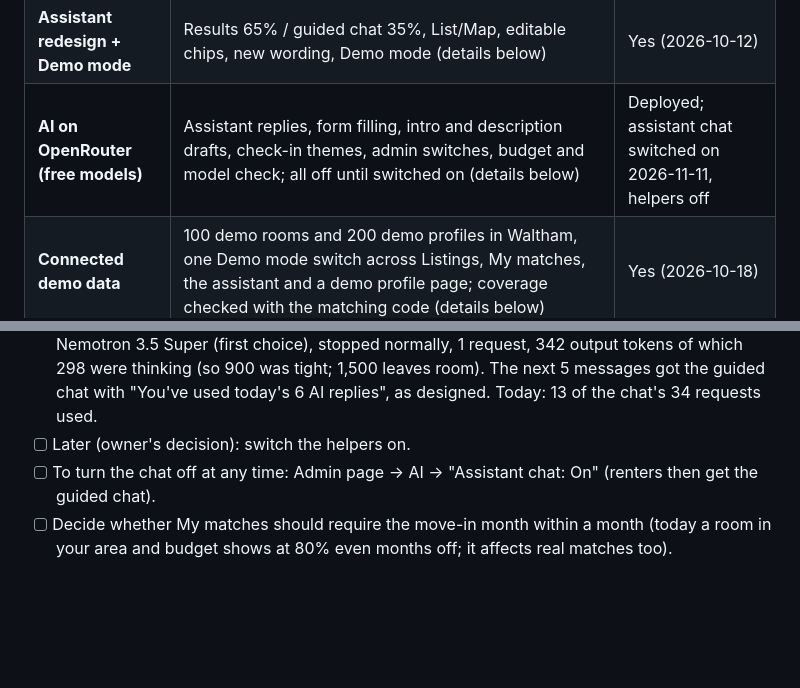
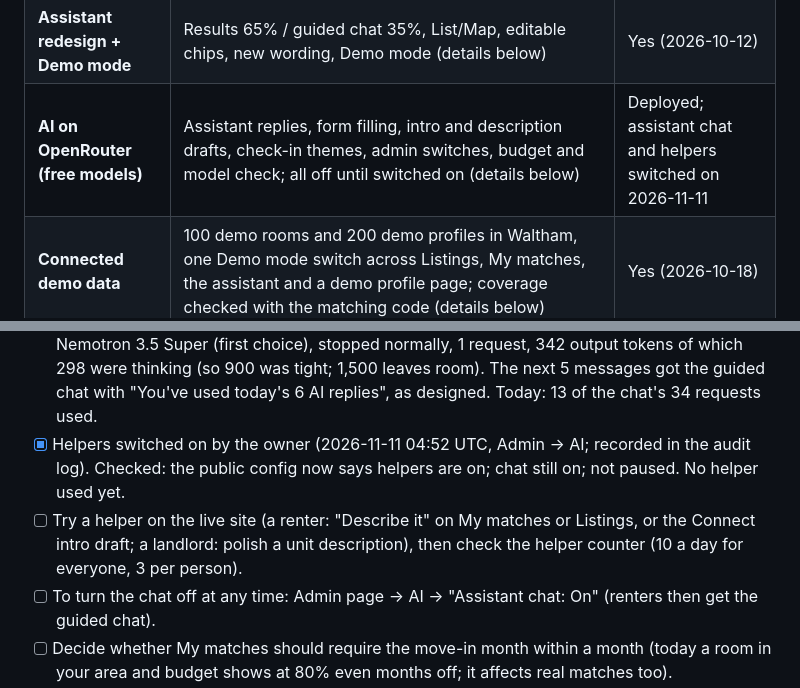
Before and after one commit to Donna9080/cohabit-landlord-demo, a Markdown page: CHECKPOINT.md, 2 parts joined by grey strips. Rendered like a GitHub page; blank space fills up the shorter version.

Commit message:
Record: helpers switched on by the owner
Co-Authored-By: Claude Opus 5.5 <noreply@anthropic.com>

```diff
--- a/CHECKPOINT.md
+++ b/CHECKPOINT.md
@@ -177,7 +177,7 @@ No real listings were imported because no authorized data source exists yet (see
 | Import tool | Admin CSV import of external listings from authorized sources: preview, permission record, import (max 50), rollback, audit log, sample hiding | Yes (2026-10-12) |
 | **Assistant** | Chat-first housing and roommate assistant for renters at `/assistant` (details below) | Yes, basic mode (2026-10-12) |
 | **Assistant redesign + Demo mode** | Results 65% / guided chat 35%, List/Map, editable chips, new wording, Demo mode (details below) | Yes (2026-10-12) |
-| **AI on OpenRouter (free models)** | Assistant replies, form filling, intro and description drafts, check-in themes, admin switches, budget and model check; all off until switched on (details below) | Deployed; assistant chat switched on 2026-11-11, helpers off |
+| **AI on OpenRouter (free models)** | Assistant replies, form filling, intro and description drafts, check-in themes, admin switches, budget and model check; all off until switched on (details below) | Deployed; assistant chat and helpers switched on 2026-11-11 |
 | **Connected demo data** | 100 demo rooms and 200 demo profiles in Waltham, one Demo mode switch across Listings, My matches, the assistant and a demo profile page; coverage checked with the matching code (details below) | Yes (2026-10-18) |
 | **Details and requests** | Shorter cards, exact vs partial groups, room Details with confirmed "I'm interested", roommate Details, Connect, accept/decline/withdraw, messages (details below) | Yes (2026-10-13) |
 
@@ -509,7 +509,10 @@ Earlier runs:
       (first choice), stopped normally, 1 request, 342 output tokens of which 298 were thinking (so 900 was tight;
       1,500 leaves room). The next 5 messages got the guided chat with "You've used today's 6 AI replies", as
       designed. Today: 13 of the chat's 34 requests used.
-- [ ] Later (owner's decision): switch the helpers on.
+- [x] Helpers switched on by the owner (2026-11-11 04:52 UTC, Admin → AI; recorded in the audit log). Checked: the
+      public config now says helpers are on; chat still on; not paused. No helper used yet.
+- [ ] Try a helper on the live site (a renter: "Describe it" on My matches or Listings, or the Connect intro draft; a
+      landlord: polish a unit description), then check the helper counter (10 a day for everyone, 3 per person).
 - [ ] To turn the chat off at any time: Admin page → AI → "Assistant chat: On" (renters then get the guided chat).
 - [ ] Decide whether My matches should require the move-in month within a month (today a room in your area and
       budget shows at 80% even months off; it affects real matches too).
```
